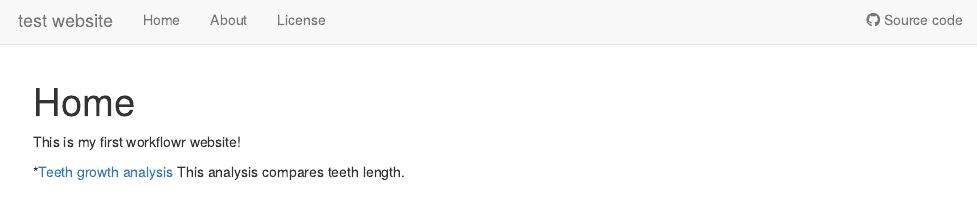
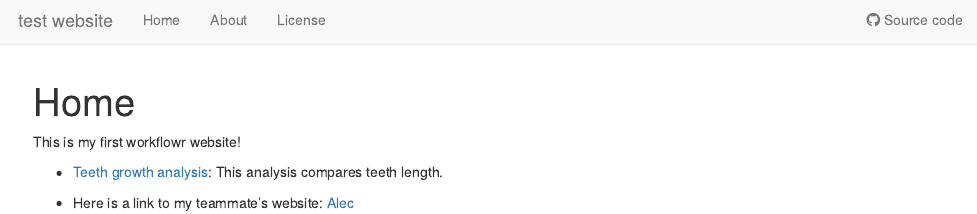
Before and after one commit to j-shangguan/HTML-test, an R Markdown document (analysis/index.Rmd): the page in a window 1100 px wide, from its top. Rendered offline with R 4.5, knitr and Pandoc, with nearby package versions; drawn as R Markdown's standard HTML page in place of the format the file asks for.

Commit message:
Trying to commit change of adding link

```diff
--- a/analysis/index.Rmd
+++ b/analysis/index.Rmd
@@ -10,5 +10,6 @@ editor_options:
 
 This is my first workflowr website!
 
-*[Teeth growth analysis](teeth.html)
-This analysis compares teeth length.
+* [Teeth growth analysis](teeth.html): This analysis compares teeth length.
+
+* Here is a link to my teammate's website: [Alec](https://alecwilken.github.io/myproject/)
```
Also changed, not shown: 1 other file.
